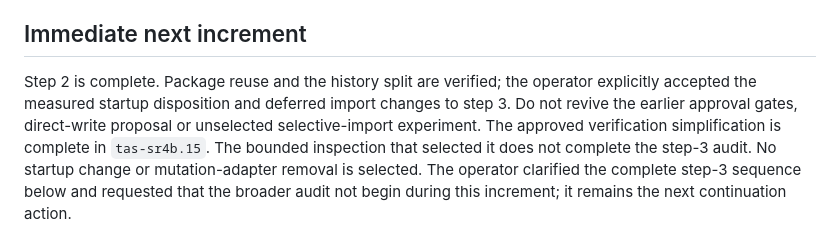
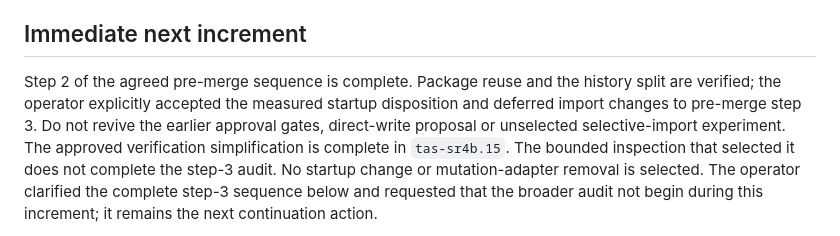
Before and after one commit to Incanus3/taskman, a Markdown page: docs/handoffs/ops-vps-readiness.md, the part around the change. Drawn GitHub-style.

Commit message:
Clarify pre-merge sequence references in readiness handoff

```diff
--- a/docs/handoffs/ops-vps-readiness.md
+++ b/docs/handoffs/ops-vps-readiness.md
@@ -50,9 +50,10 @@ compileall, shell syntax, verify help and scoped documentation/terminology check
 
 ## Immediate next increment
 
-Step 2 is complete. Package reuse and the history split are verified; the operator explicitly
-accepted the measured startup disposition and deferred import changes to step 3. Do not revive
-the earlier approval gates, direct-write proposal or unselected selective-import experiment.
+Step 2 of the agreed pre-merge sequence is complete. Package reuse and the history split are
+verified; the operator explicitly accepted the measured startup disposition and deferred import
+changes to pre-merge step 3. Do not revive the earlier approval gates, direct-write proposal or
+unselected selective-import experiment.
 The approved verification simplification is complete in `tas-sr4b.15`. The bounded inspection
 that selected it does not complete the step-3 audit. No startup change or mutation-adapter removal
 is selected. The operator clarified the complete step-3 sequence below and requested that the
```
